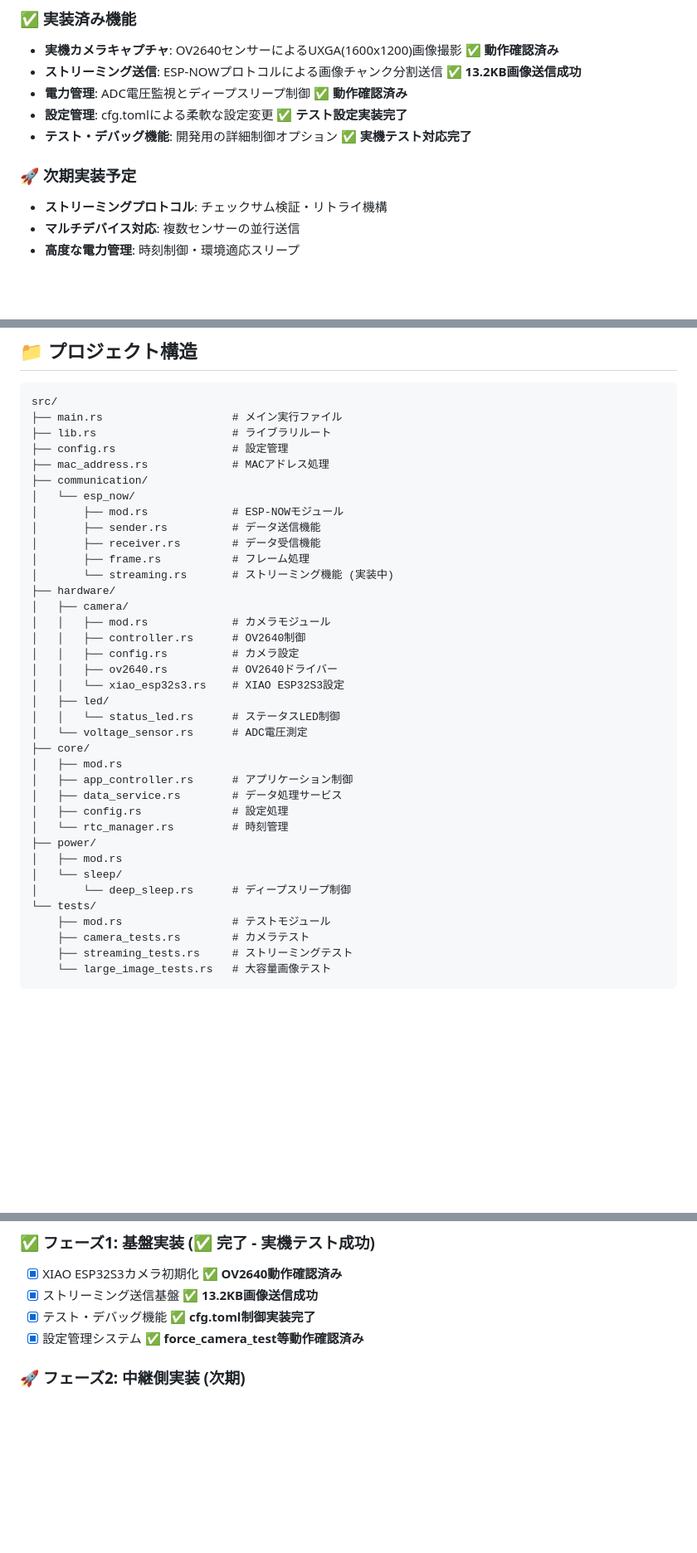
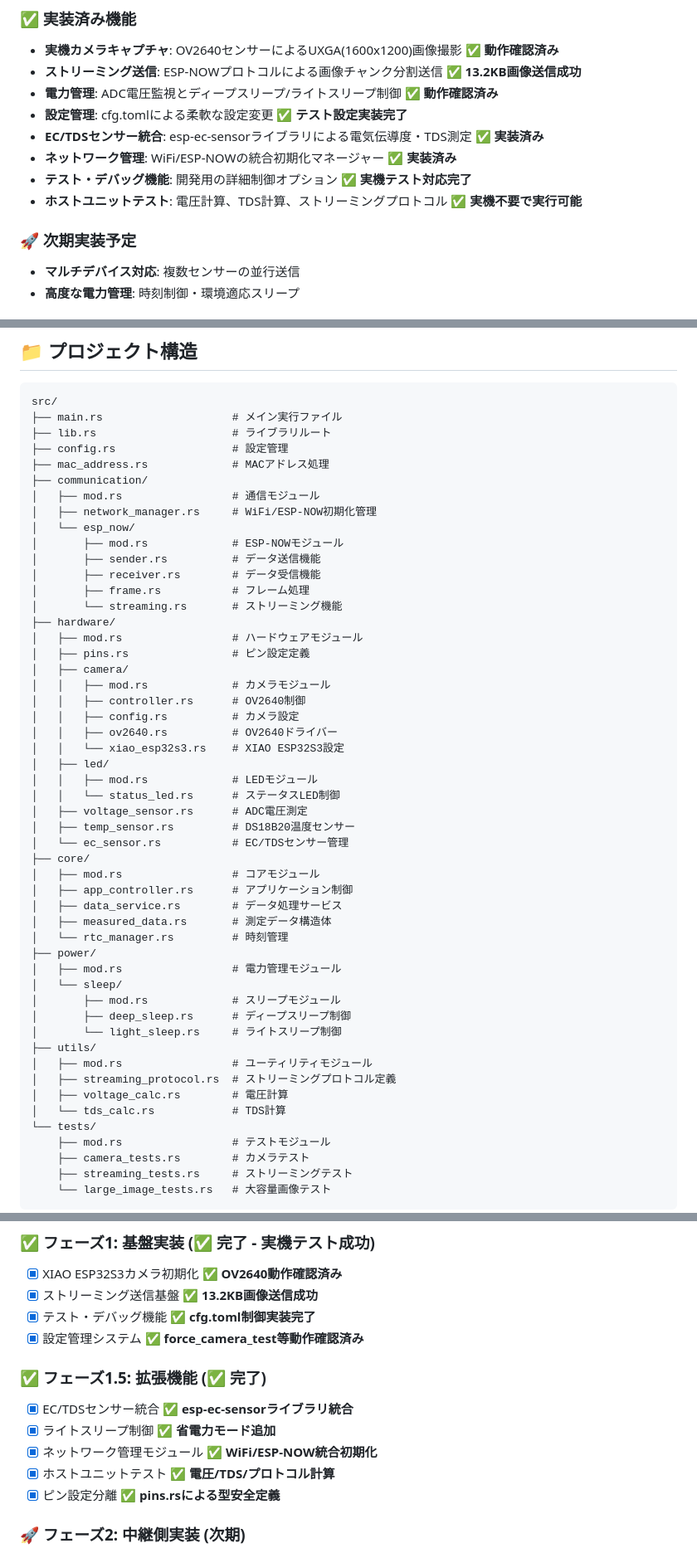
Before and after one commit to junkei-okinawa/FarmVerse, a Markdown page: devices/xiao_esp32s3_sense/README.md, 3 parts joined by grey strips. Shown at 83% size. Rendered like a GitHub page; blank space fills up the shorter version.

Commit message:
docs: update READMEs to match actual codebase structure
- esp-camera-rs: add image_viewer web viewer example
- esp-ec-sensor: add low_level_api example
- xiao_esp32s3_sense: update project structure with EC/TDS sensor,
  network manager, light sleep, utils modules; add phase 1.5 roadmap
- sensor_data_reciver: fix logging_setup.py name, add missing protocol
  and processor modules to architecture diagram

```diff
--- a/devices/xiao_esp32s3_sense/README.md
+++ b/devices/xiao_esp32s3_sense/README.md
@@ -141,12 +141,14 @@ fn calculate_xor_checksum(data: &[u8]) -> u32 {
 ### ✅ 実装済み機能
 - **実機カメラキャプチャ**: OV2640センサーによるUXGA(1600x1200)画像撮影 ✅ **動作確認済み**
 - **ストリーミング送信**: ESP-NOWプロトコルによる画像チャンク分割送信 ✅ **13.2KB画像送信成功**
-- **電力管理**: ADC電圧監視とディープスリープ制御 ✅ **動作確認済み**
+- **電力管理**: ADC電圧監視とディープスリープ/ライトスリープ制御 ✅ **動作確認済み**
 - **設定管理**: cfg.tomlによる柔軟な設定変更 ✅ **テスト設定実装完了**
+- **EC/TDSセンサー統合**: esp-ec-sensorライブラリによる電気伝導度・TDS測定 ✅ **実装済み**
+- **ネットワーク管理**: WiFi/ESP-NOWの統合初期化マネージャー ✅ **実装済み**
 - **テスト・デバッグ機能**: 開発用の詳細制御オプション ✅ **実機テスト対応完了**
+- **ホストユニットテスト**: 電圧計算、TDS計算、ストリーミングプロトコル ✅ **実機不要で実行可能**
 
 ### 🚀 次期実装予定
-- **ストリーミングプロトコル**: チェックサム検証・リトライ機構
 - **マルチデバイス対応**: 複数センサーの並行送信
 - **高度な電力管理**: 時刻制御・環境適応スリープ
 
@@ -357,13 +359,17 @@ src/
 ├── config.rs                  # 設定管理
 ├── mac_address.rs             # MACアドレス処理
 ├── communication/
+│   ├── mod.rs                 # 通信モジュール
+│   ├── network_manager.rs     # WiFi/ESP-NOW初期化管理
 │   └── esp_now/
 │       ├── mod.rs             # ESP-NOWモジュール
 │       ├── sender.rs          # データ送信機能
 │       ├── receiver.rs        # データ受信機能
 │       ├── frame.rs           # フレーム処理
-│       └── streaming.rs       # ストリーミング機能 (実装中)
+│       └── streaming.rs       # ストリーミング機能
 ├── hardware/
+│   ├── mod.rs                 # ハードウェアモジュール
+│   ├── pins.rs                # ピン設定定義
 │   ├── camera/
 │   │   ├── mod.rs             # カメラモジュール
 │   │   ├── controller.rs      # OV2640制御
@@ -371,18 +377,28 @@ src/
 │   │   ├── ov2640.rs          # OV2640ドライバー
 │   │   └── xiao_esp32s3.rs    # XIAO ESP32S3設定
 │   ├── led/
+│   │   ├── mod.rs             # LEDモジュール
 │   │   └── status_led.rs      # ステータスLED制御
-│   └── voltage_sensor.rs      # ADC電圧測定
+│   ├── voltage_sensor.rs      # ADC電圧測定
+│   ├── temp_sensor.rs         # DS18B20温度センサー
+│   └── ec_sensor.rs           # EC/TDSセンサー管理
 ├── core/
-│   ├── mod.rs
+│   ├── mod.rs                 # コアモジュール
 │   ├── app_controller.rs      # アプリケーション制御
 │   ├── data_service.rs        # データ処理サービス
-│   ├── config.rs              # 設定処理
+│   ├── measured_data.rs       # 測定データ構造体
 │   └── rtc_manager.rs         # 時刻管理
 ├── power/
-│   ├── mod.rs
+│   ├── mod.rs                 # 電力管理モジュール
 │   └── sleep/
-│       └── deep_sleep.rs      # ディープスリープ制御
+│       ├── mod.rs             # スリープモジュール
+│       ├── deep_sleep.rs      # ディープスリープ制御
+│       └── light_sleep.rs     # ライトスリープ制御
+├── utils/
+│   ├── mod.rs                 # ユーティリティモジュール
+│   ├── streaming_protocol.rs  # ストリーミングプロトコル定義
+│   ├── voltage_calc.rs        # 電圧計算
+│   └── tds_calc.rs            # TDS計算
 └── tests/
     ├── mod.rs                 # テストモジュール
     ├── camera_tests.rs        # カメラテスト
@@ -397,6 +413,13 @@ src/
 - [x] ストリーミング送信基盤 ✅ **13.2KB画像送信成功**
 - [x] テスト・デバッグ機能 ✅ **cfg.toml制御実装完了**
 - [x] 設定管理システム ✅ **force_camera_test等動作確認済み**
+
+### ✅ フェーズ1.5: 拡張機能 (✅ **完了**)
+- [x] EC/TDSセンサー統合 ✅ **esp-ec-sensorライブラリ統合**
+- [x] ライトスリープ制御 ✅ **省電力モード追加**
+- [x] ネットワーク管理モジュール ✅ **WiFi/ESP-NOW統合初期化**
+- [x] ホストユニットテスト ✅ **電圧/TDS/プロトコル計算**
+- [x] ピン設定分離 ✅ **pins.rsによる型安全定義**
 
 ### 🚀 フェーズ2: 中継側実装 (次期)
 - [ ] usb_cdc_receiver Streaming Architecture
```
Also changed, not shown: other parts of devices/xiao_esp32s3_sense/README.md (+3 -3 lines), server/sensor_data_reciver/README.md (+6 -3 lines).
